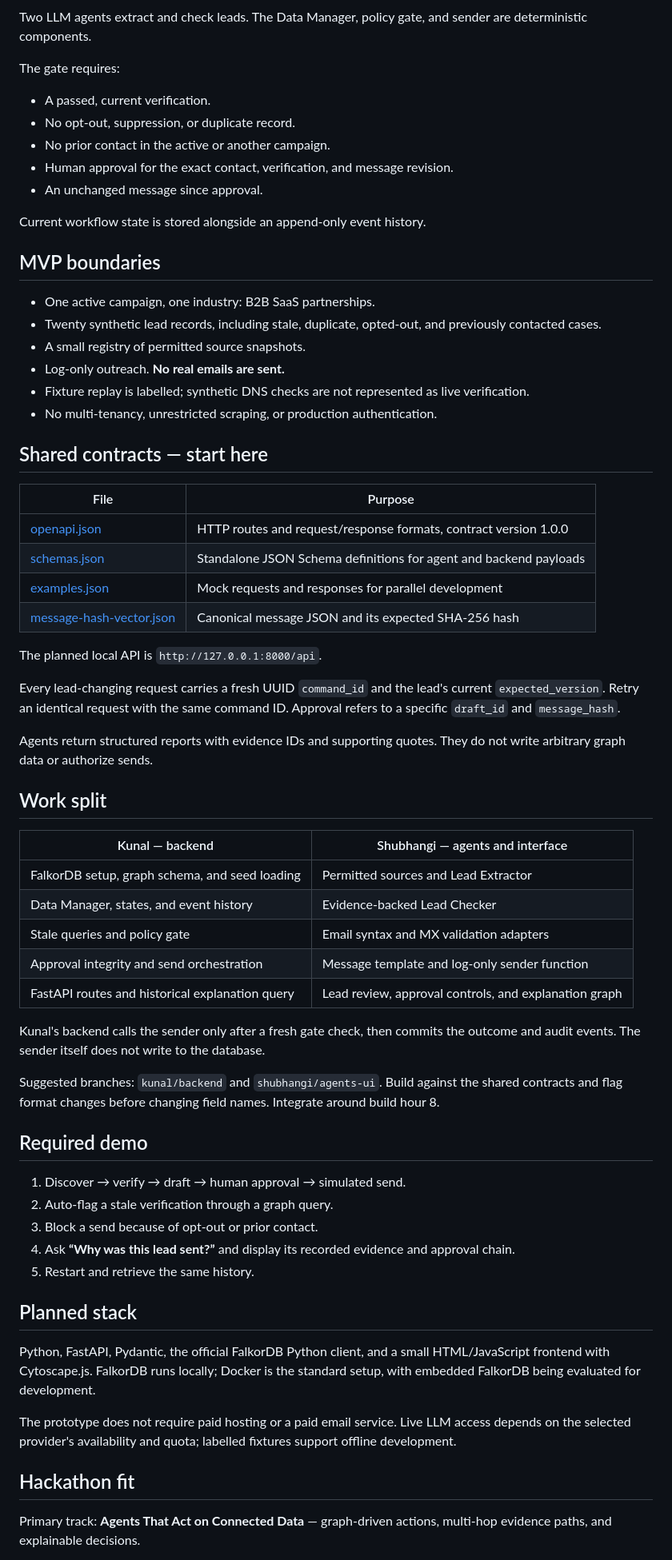
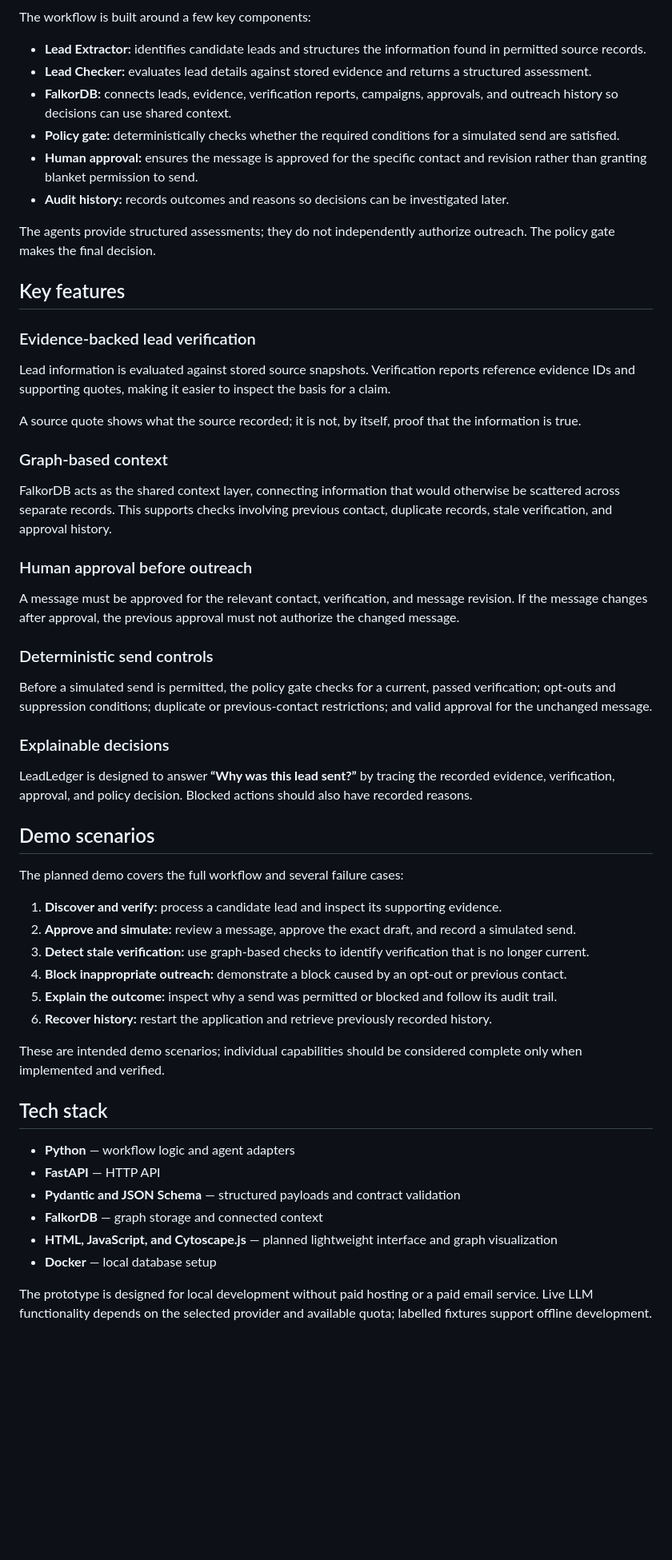
Before and after one commit to rexyrocks/leadledger, a Markdown page: README.md, the part around one of its changes. Shown at 80% size. Rendered like a GitHub page; blank space fills up the shorter version.

Commit message:
Revise README for clarity and project updates
Updated README to clarify project status and workflow details.

````diff
--- a/README.md
+++ b/README.md
@@ -28,70 +43,61 @@ flowchart LR
 ```
 
-Two LLM agents extract and check leads. The Data Manager, policy gate, and sender are deterministic components.
+The workflow is built around a few key components:
 
-The gate requires:
+- **Lead Extractor:** identifies candidate leads and structures the information found in permitted source records.
+- **Lead Checker:** evaluates lead details against stored evidence and returns a structured assessment.
+- **FalkorDB:** connects leads, evidence, verification reports, campaigns, approvals, and outreach history so decisions can use shared context.
+- **Policy gate:** deterministically checks whether the required conditions for a simulated send are satisfied.
+- **Human approval:** ensures the message is approved for the specific contact and revision rather than granting blanket permission to send.
+- **Audit history:** records outcomes and reasons so decisions can be investigated later.
 
-- A passed, current verification.
-- No opt-out, suppression, or duplicate record.
-- No prior contact in the active or another campaign.
-- Human approval for the exact contact, verification, and message revision.
-- An unchanged message since approval.
+The agents provide structured assessments; they do not independently authorize outreach. The policy gate makes the final decision.
 
-Current workflow state is stored alongside an append-only event history.
+## Key features
 
-## MVP boundaries
+### Evidence-backed lead verification
 
-- One active campaign, one industry: B2B SaaS partnerships.
-- Twenty synthetic lead records, including stale, duplicate, opted-out, and previously contacted cases.
-- A small registry of permitted source snapshots.
-- Log-only outreach. **No real emails are sent.**
-- Fixture replay is labelled; synthetic DNS checks are not represented as live verification.
-- No multi-tenancy, unrestricted scraping, or production authentication.
+Lead information is evaluated against stored source snapshots. Verification reports reference evidence IDs and supporting quotes, making it easier to inspect the basis for a claim.
 
-## Shared contracts — start here
+A source quote shows what the source recorded; it is not, by itself, proof that the information is true.
 
-| File | Purpose |
-| --- | --- |
-| [openapi.json](openapi.json) | HTTP routes and request/response formats, contract version 1.0.0 |
-| [schemas.json](schemas.json) | Standalone JSON Schema definitions for agent and backend payloads |
-| [examples.json](examples.json) | Mock requests and responses for parallel development |
-| [message-hash-vector.json](message-hash-vector.json) | Canonical message JSON and its expected SHA-256 hash |
+### Graph-based context
 
-The planned local API is `http://127.0.0.1:8000/api`.
+FalkorDB acts as the shared context layer, connecting information that would otherwise be scattered across separate records. This supports checks involving previous contact, duplicate records, stale verification, and approval history.
 
-Every lead-changing request carries a fresh UUID `command_id` and the lead's current `expected_version`. Retry an identical request with the same command ID. Approval refers to a specific `draft_id` and `message_hash`.
+### Human approval before outreach
 
-Agents return structured reports with evidence IDs and supporting quotes. They do not write arbitrary graph data or authorize sends.
+A message must be approved for the relevant contact, verification, and message revision. If the message changes after approval, the previous approval must not authorize the changed message.
 
-## Work split
+### Deterministic send controls
 
-| Kunal — backend | Shubhangi — agents and interface |
-| --- | --- |
-| FalkorDB setup, graph schema, and seed loading | Permitted sources and Lead Extractor |
-| Data Manager, states, and event history | Evidence-backed Lead Checker |
-| Stale queries and policy gate | Email syntax and MX validation adapters |
-| Approval integrity and send orchestration | Message template and log-only sender function |
-| FastAPI routes and historical explanation query | Lead review, approval controls, and explanation graph |
+Before a simulated send is permitted, the policy gate checks for a current, passed verification; opt-outs and suppression conditions; duplicate or previous-contact restrictions; and valid approval for the unchanged message.
 
-Kunal's backend calls the sender only after a fresh gate check, then commits the outcome and audit events. The sender itself does not write to the database.
+### Explainable decisions
 
-Suggested branches: `kunal/backend` and `shubhangi/agents-ui`. Build against the shared contracts and flag format changes before changing field names. Integrate around build hour 8.
+LeadLedger is designed to answer **“Why was this lead sent?”** by tracing the recorded evidence, verification, approval, and policy decision. Blocked actions should also have recorded reasons.
 
-## Required demo
+## Demo scenarios
 
-1. Discover → verify → draft → human approval → simulated send.
-2. Auto-flag a stale verification through a graph query.
-3. Block a send because of opt-out or prior contact.
-4. Ask **“Why was this lead sent?”** and display its recorded evidence and approval chain.
-5. Restart and retrieve the same history.
+The planned demo covers the full workflow and several failure cases:
 
-## Planned stack
+1. **Discover and verify:** process a candidate lead and inspect its supporting evidence.
+2. **Approve and simulate:** review a message, approve the exact draft, and record a simulated send.
+3. **Detect stale verification:** use graph-based checks to identify verification that is no longer current.
+4. **Block inappropriate outreach:** demonstrate a block caused by an opt-out or previous contact.
+5. **Explain the outcome:** inspect why a send was permitted or blocked and follow its audit trail.
+6. **Recover history:** restart the application and retrieve previously recorded history.
 
-Python, FastAPI, Pydantic, the official FalkorDB Python client, and a small HTML/JavaScript frontend with Cytoscape.js. FalkorDB runs locally; Docker is the standard setup, with embedded FalkorDB being evaluated for development.
+These are intended demo scenarios; individual capabilities should be considered complete only when implemented and verified.
 
-The prototype does not require paid hosting or a paid email service. Live LLM access depends on the selected provider's availability and quota; labelled fixtures support offline development.
+## Tech stack
 
-## Hackathon fit
+- **Python** — workflow logic and agent adapters
+- **FastAPI** — HTTP API
+- **Pydantic and JSON Schema** — structured payloads and contract validation
+- **FalkorDB** — graph storage and connected context
+- **HTML, JavaScript, and Cytoscape.js** — planned lightweight interface and graph visualization
+- **Docker** — local database setup
 
-Primary track: **Agents That Act on Connected Data** — graph-driven actions, multi-hop evidence paths, and explainable decisions.
+The prototype is designed for local development without paid hosting or a paid email service. Live LLM functionality depends on the selected provider and available quota; labelled fixtures support offline development.
 
````
Also changed, not shown: other parts of README.md (+97 -15 lines).
